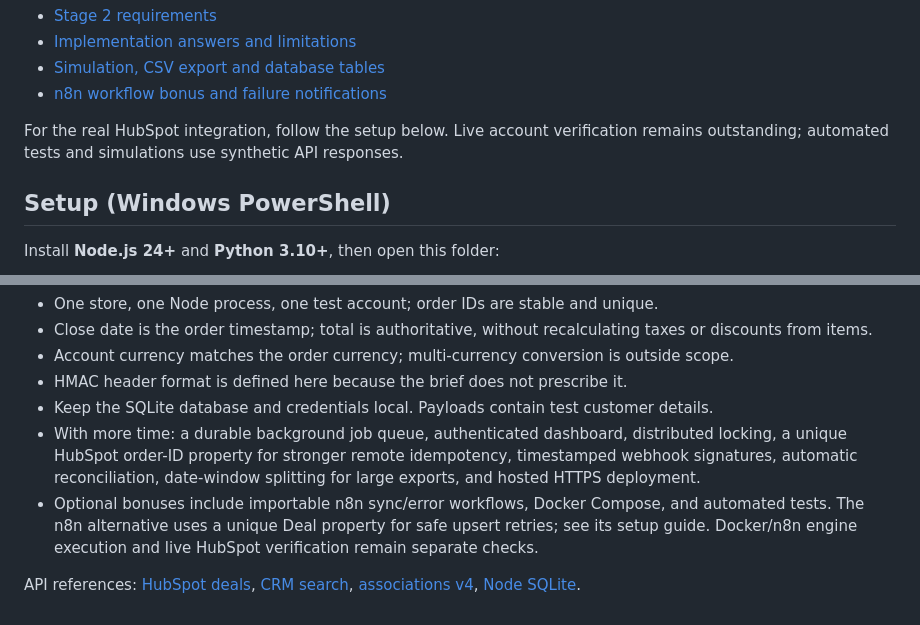
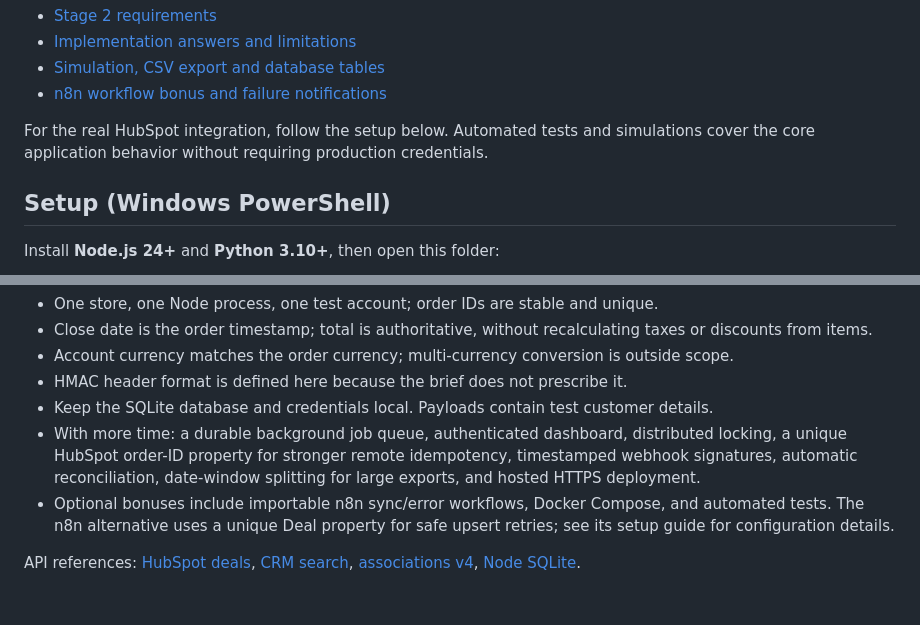
Before and after one commit to Crcs1225/order-hubspot-sync, a Markdown page: README.md, 2 parts joined by grey strips. GitHub-like rendering.

Commit message:
docs: refine validation wording

```diff
--- a/README.md
+++ b/README.md
@@ -20,7 +20,7 @@ Project documentation:
 - [Simulation, CSV export and database tables](SIMULATION.md)
 - [n8n workflow bonus and failure notifications](n8n/README.md)
 
-For the real HubSpot integration, follow the setup below. Live account verification remains outstanding; automated tests and simulations use synthetic API responses.
+For the real HubSpot integration, follow the setup below. Automated tests and simulations cover the core application behavior without requiring production credentials.
 
 ## Setup (Windows PowerShell)
 
@@ -178,6 +178,6 @@ For a live smoke test: send the sample twice, confirm one deal with the correct
 - HMAC header format is defined here because the brief does not prescribe it.
 - Keep the SQLite database and credentials local. Payloads contain test customer details.
 - With more time: a durable background job queue, authenticated dashboard, distributed locking, a unique HubSpot order-ID property for stronger remote idempotency, timestamped webhook signatures, automatic reconciliation, date-window splitting for large exports, and hosted HTTPS deployment.
-- Optional bonuses include importable n8n sync/error workflows, Docker Compose, and automated tests. The n8n alternative uses a unique Deal property for safe upsert retries; see its setup guide. Docker/n8n engine execution and live HubSpot verification remain separate checks.
+- Optional bonuses include importable n8n sync/error workflows, Docker Compose, and automated tests. The n8n alternative uses a unique Deal property for safe upsert retries; see its setup guide for configuration details.
 
 API references: [HubSpot deals](https://developers.hubspot.com/docs/api-reference/crm-deals-v3/guide), [CRM search](https://developers.hubspot.com/docs/api-reference/search/guide), [associations v4](https://developers.hubspot.com/docs/api-reference/crm-associations-v4/guide), [Node SQLite](https://nodejs.org/api/sqlite.html).
```
